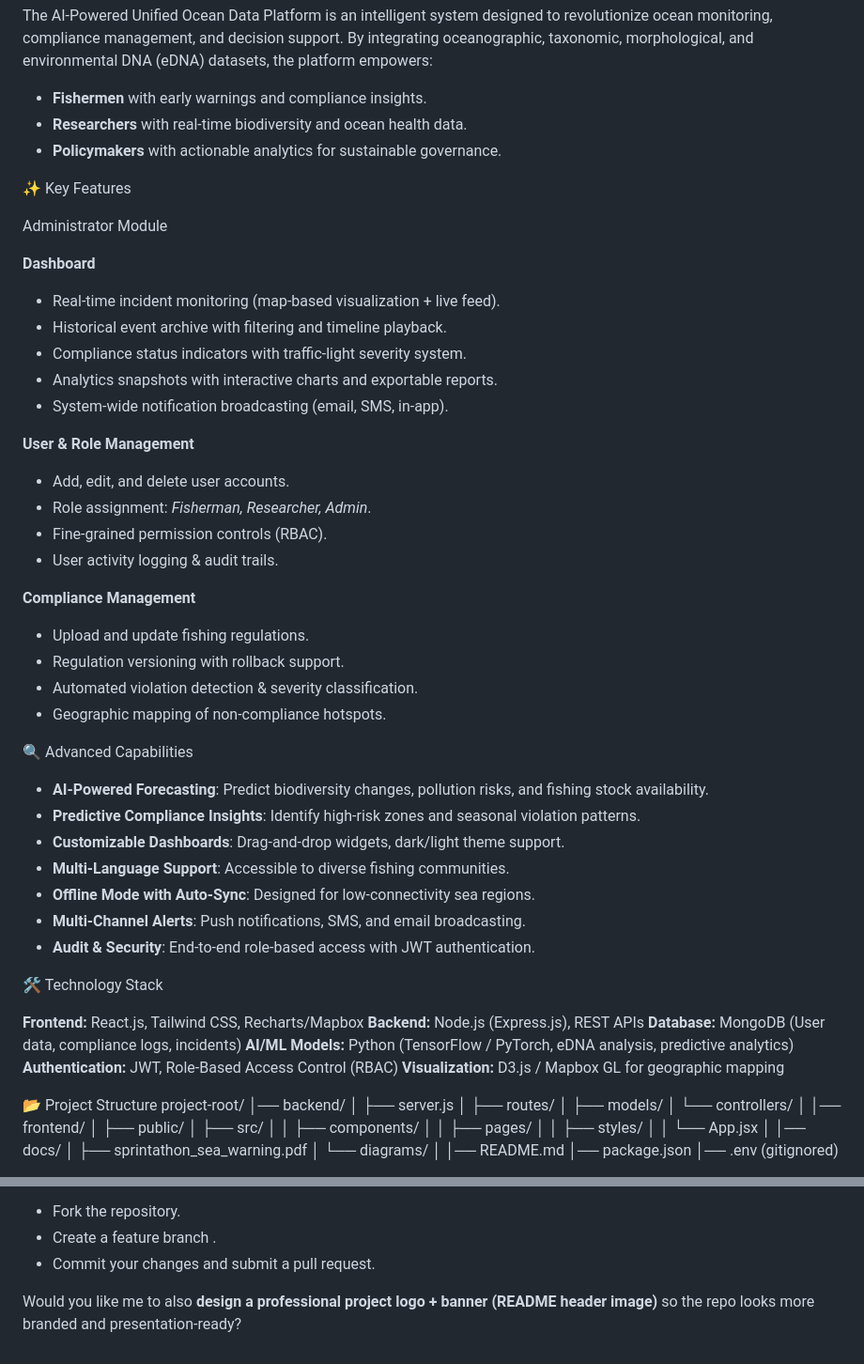
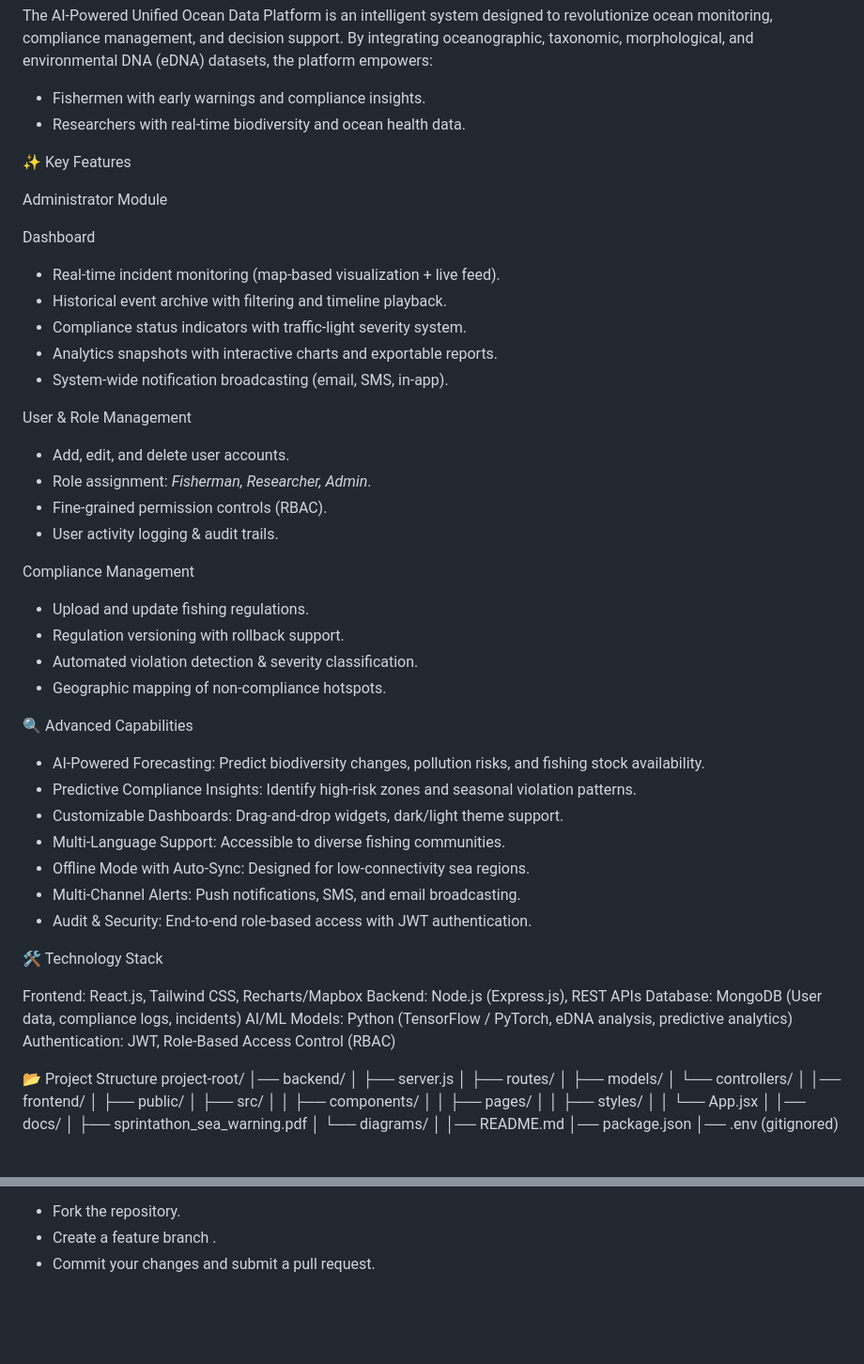
Before and after one commit to S-PRITHIKA/AI-Powered-Early-Warning-Prediction-System, a Markdown page: README.md, 2 parts joined by grey strips. Shown: that part at 94% size. GitHub-like rendering; blank space fills up the shorter version.

```diff
--- a/README.md
+++ b/README.md
@@ -5,15 +5,14 @@
 The AI-Powered Unified Ocean Data Platform is an intelligent system designed to revolutionize ocean monitoring, compliance management, and decision support.
 By integrating oceanographic, taxonomic, morphological, and environmental DNA (eDNA) datasets, the platform empowers:
 
-* **Fishermen** with early warnings and compliance insights.
-* **Researchers** with real-time biodiversity and ocean health data.
-* **Policymakers** with actionable analytics for sustainable governance.
+* Fishermen with early warnings and compliance insights.
+* Researchers with real-time biodiversity and ocean health data.
 
 ✨ Key Features
 
  Administrator Module
 
-**Dashboard**
+Dashboard
 
 * Real-time incident monitoring (map-based visualization + live feed).
 * Historical event archive with filtering and timeline playback.
@@ -21,14 +20,14 @@ By integrating oceanographic, taxonomic, morphological, and environmental DNA (e
 * Analytics snapshots with interactive charts and exportable reports.
 * System-wide notification broadcasting (email, SMS, in-app).
 
-**User & Role Management**
+User & Role Management
 
 * Add, edit, and delete user accounts.
 * Role assignment: *Fisherman, Researcher, Admin*.
 * Fine-grained permission controls (RBAC).
 * User activity logging & audit trails.
 
-**Compliance Management**
+Compliance Management
 
 * Upload and update fishing regulations.
 * Regulation versioning with rollback support.
@@ -37,22 +36,21 @@ By integrating oceanographic, taxonomic, morphological, and environmental DNA (e
 
  🔍 Advanced Capabilities
 
-* **AI-Powered Forecasting**: Predict biodiversity changes, pollution risks, and fishing stock availability.
-* **Predictive Compliance Insights**: Identify high-risk zones and seasonal violation patterns.
-* **Customizable Dashboards**: Drag-and-drop widgets, dark/light theme support.
-* **Multi-Language Support**: Accessible to diverse fishing communities.
-* **Offline Mode with Auto-Sync**: Designed for low-connectivity sea regions.
-* **Multi-Channel Alerts**: Push notifications, SMS, and email broadcasting.
-* **Audit & Security**: End-to-end role-based access with JWT authentication.
+* AI-Powered Forecasting: Predict biodiversity changes, pollution risks, and fishing stock availability.
+* Predictive Compliance Insights: Identify high-risk zones and seasonal violation patterns.
+* Customizable Dashboards: Drag-and-drop widgets, dark/light theme support.
+* Multi-Language Support: Accessible to diverse fishing communities.
+* Offline Mode with Auto-Sync: Designed for low-connectivity sea regions.
+* Multi-Channel Alerts: Push notifications, SMS, and email broadcasting.
+* Audit & Security: End-to-end role-based access with JWT authentication.
 
  🛠️ Technology Stack
 
-**Frontend:** React.js, Tailwind CSS, Recharts/Mapbox
-**Backend:** Node.js (Express.js), REST APIs
-**Database:** MongoDB (User data, compliance logs, incidents)
-**AI/ML Models:** Python (TensorFlow / PyTorch, eDNA analysis, predictive analytics)
-**Authentication:** JWT, Role-Based Access Control (RBAC)
-**Visualization:** D3.js / Mapbox GL for geographic mapping
+Frontend: React.js, Tailwind CSS, Recharts/Mapbox
+Backend: Node.js (Express.js), REST APIs
+Database: MongoDB (User data, compliance logs, incidents)
+AI/ML Models: Python (TensorFlow / PyTorch, eDNA analysis, predictive analytics)
+Authentication: JWT, Role-Based Access Control (RBAC)
 
  📂 Project Structure
 project-root/
@@ -95,7 +93,3 @@ We welcome contributions from developers, researchers, and environmental experts
 * Fork the repository.
 * Create a feature branch .
 * Commit your changes and submit a pull request.
-
-
-
-Would you like me to also **design a professional project logo + banner (README header image)** so the repo looks more branded and presentation-ready?
```
